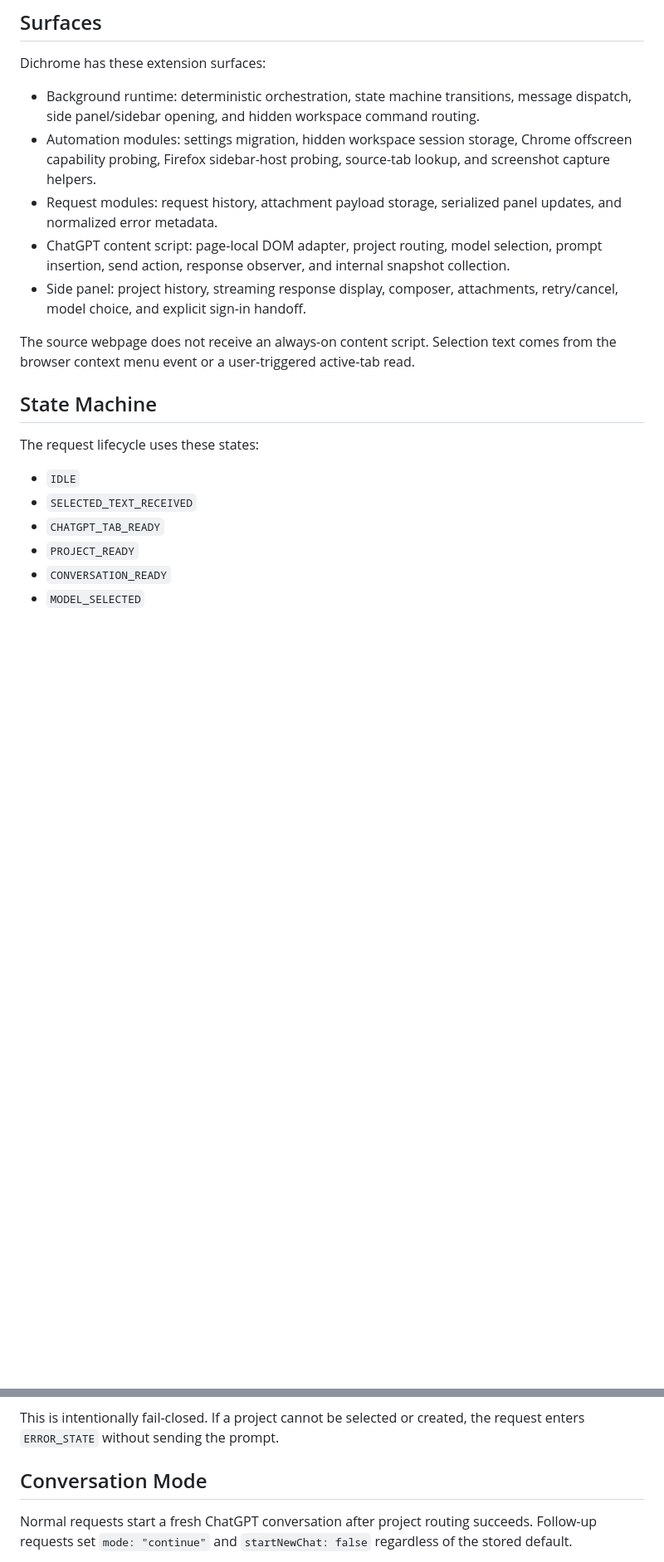
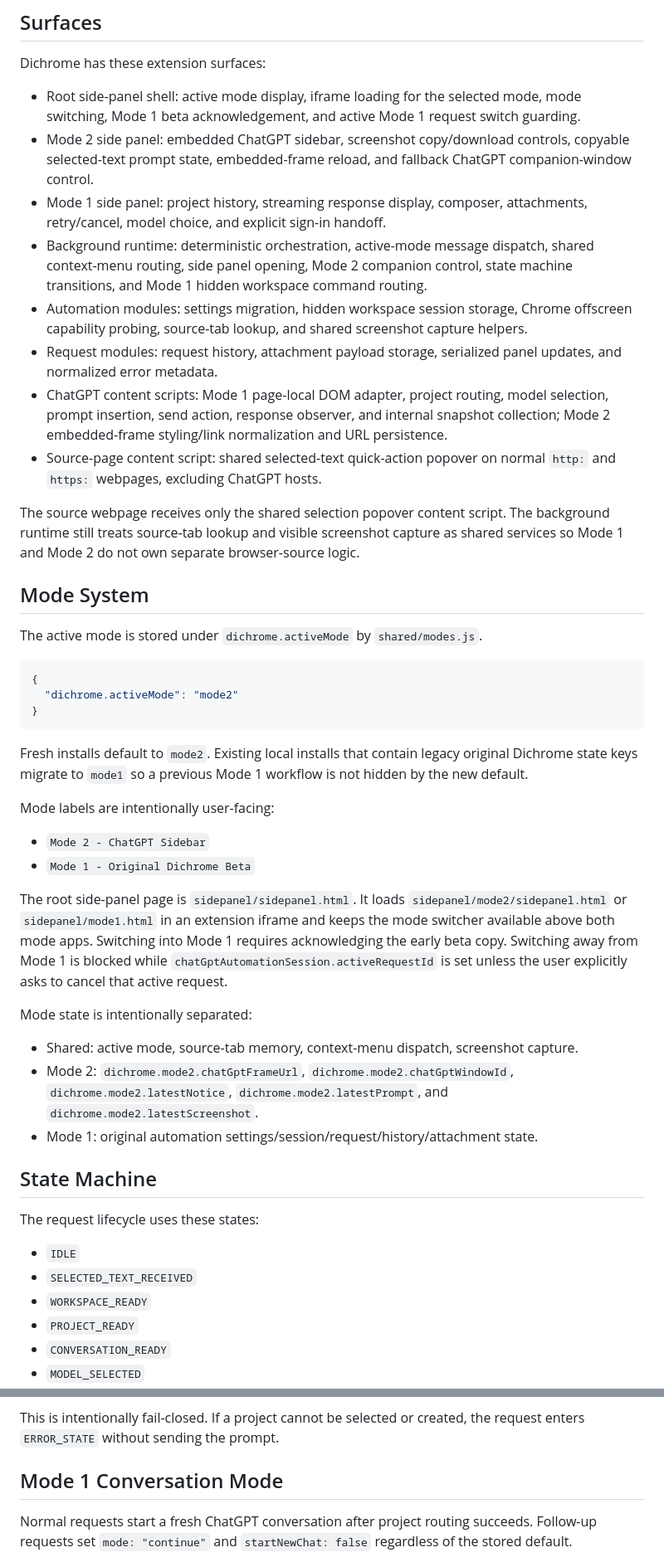
Before and after one commit to SillySerpent/Dichrome, a Markdown page: docs/architecture.md, 2 parts joined by grey strips. Shown at 83% size. Rendered like a GitHub page; blank space fills up the shorter version.

Commit message:
Update docs architecture documentation

````diff
--- a/docs/architecture.md
+++ b/docs/architecture.md
@@ -4,13 +4,41 @@
 
 Dichrome has these extension surfaces:
 
-- Background runtime: deterministic orchestration, state machine transitions, message dispatch, side panel/sidebar opening, and hidden workspace command routing.
-- Automation modules: settings migration, hidden workspace session storage, Chrome offscreen capability probing, Firefox sidebar-host probing, source-tab lookup, and screenshot capture helpers.
+- Root side-panel shell: active mode display, iframe loading for the selected mode, mode switching, Mode 1 beta acknowledgement, and active Mode 1 request switch guarding.
+- Mode 2 side panel: embedded ChatGPT sidebar, screenshot copy/download controls, copyable selected-text prompt state, embedded-frame reload, and fallback ChatGPT companion-window control.
+- Mode 1 side panel: project history, streaming response display, composer, attachments, retry/cancel, model choice, and explicit sign-in handoff.
+- Background runtime: deterministic orchestration, active-mode message dispatch, shared context-menu routing, side panel opening, Mode 2 companion control, state machine transitions, and Mode 1 hidden workspace command routing.
+- Automation modules: settings migration, hidden workspace session storage, Chrome offscreen capability probing, source-tab lookup, and shared screenshot capture helpers.
 - Request modules: request history, attachment payload storage, serialized panel updates, and normalized error metadata.
-- ChatGPT content script: page-local DOM adapter, project routing, model selection, prompt insertion, send action, response observer, and internal snapshot collection.
-- Side panel: project history, streaming response display, composer, attachments, retry/cancel, model choice, and explicit sign-in handoff.
+- ChatGPT content scripts: Mode 1 page-local DOM adapter, project routing, model selection, prompt insertion, send action, response observer, and internal snapshot collection; Mode 2 embedded-frame styling/link normalization and URL persistence.
+- Source-page content script: shared selected-text quick-action popover on normal `http:` and `https:` webpages, excluding ChatGPT hosts.
 
-The source webpage does not receive an always-on content script. Selection text comes from the browser context menu event or a user-triggered active-tab read.
+The source webpage receives only the shared selection popover content script. The background runtime still treats source-tab lookup and visible screenshot capture as shared services so Mode 1 and Mode 2 do not own separate browser-source logic.
+
+## Mode System
+
+The active mode is stored under `dichrome.activeMode` by `shared/modes.js`.
+
+```json
+{
+  "dichrome.activeMode": "mode2"
+}
+```
+
+Fresh installs default to `mode2`. Existing local installs that contain legacy original Dichrome state keys migrate to `mode1` so a previous Mode 1 workflow is not hidden by the new default.
+
+Mode labels are intentionally user-facing:
+
+- `Mode 2 - ChatGPT Sidebar`
+- `Mode 1 - Original Dichrome Beta`
+
+The root side-panel page is `sidepanel/sidepanel.html`. It loads `sidepanel/mode2/sidepanel.html` or `sidepanel/mode1.html` in an extension iframe and keeps the mode switcher available above both mode apps. Switching into Mode 1 requires acknowledging the early beta copy. Switching away from Mode 1 is blocked while `chatGptAutomationSession.activeRequestId` is set unless the user explicitly asks to cancel that active request.
+
+Mode state is intentionally separated:
+
+- Shared: active mode, source-tab memory, context-menu dispatch, screenshot capture.
+- Mode 2: `dichrome.mode2.chatGptFrameUrl`, `dichrome.mode2.chatGptWindowId`, `dichrome.mode2.latestNotice`, `dichrome.mode2.latestPrompt`, and `dichrome.mode2.latestScreenshot`.
+- Mode 1: original automation settings/session/request/history/attachment state.
 
 ## State Machine
 
@@ -18,7 +46,7 @@ The request lifecycle uses these states:
 
 - `IDLE`
 - `SELECTED_TEXT_RECEIVED`
-- `CHATGPT_TAB_READY`
+- `WORKSPACE_READY`
 - `PROJECT_READY`
 - `CONVERSATION_READY`
 - `MODEL_SELECTED`
@@ -98,7 +142,7 @@ Project navigation deliberately rejects overflow/menu buttons, including control
 
 This is intentionally fail-closed. If a project cannot be selected or created, the request enters `ERROR_STATE` without sending the prompt.
 
-## Conversation Mode
+## Mode 1 Conversation Mode
 
 Normal requests start a fresh ChatGPT conversation after project routing succeeds. Follow-up requests set `mode: "continue"` and `startNewChat: false` regardless of the stored default.
 
````
Also changed, not shown: other parts of docs/architecture.md (+40 -15 lines).
